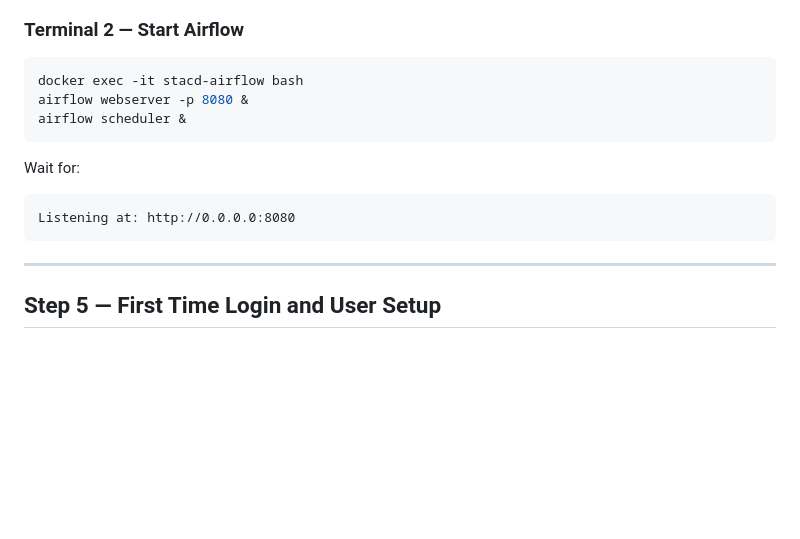
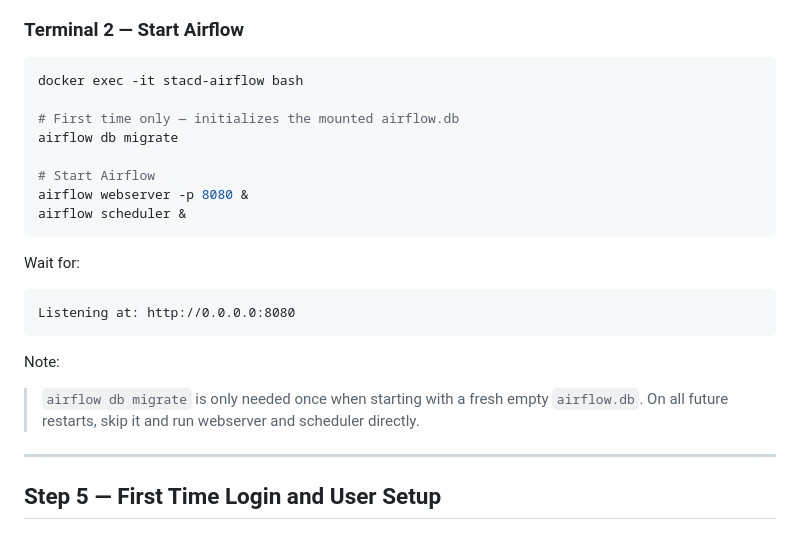
Before and after one commit to SaharshLaud/STACD_framework, a Markdown page: report/STACD_DEPLOYMENT_GUIDE.md, the part around the change. Rendered like a GitHub page; blank space fills up the shorter version.

Commit message:
Update STACD_DEPLOYMENT_GUIDE with db migration info
Add note about initializing airflow.db and migration command.

````diff
--- a/report/STACD_DEPLOYMENT_GUIDE.md
+++ b/report/STACD_DEPLOYMENT_GUIDE.md
@@ -155,14 +155,23 @@ Starting Catalog Server on port 8002...
 
 ```bash
 docker exec -it stacd-airflow bash
+
+# First time only — initializes the mounted airflow.db
+airflow db migrate
+
+# Start Airflow
 airflow webserver -p 8080 &
 airflow scheduler &
 ```
+
 
 Wait for:
 ```
 Listening at: http://0.0.0.0:8080
 ```
+
+Note:
+> `airflow db migrate` is only needed once when starting with a fresh empty `airflow.db`. On all future restarts, skip it and run webserver and scheduler directly.
 
 ---
 
````
